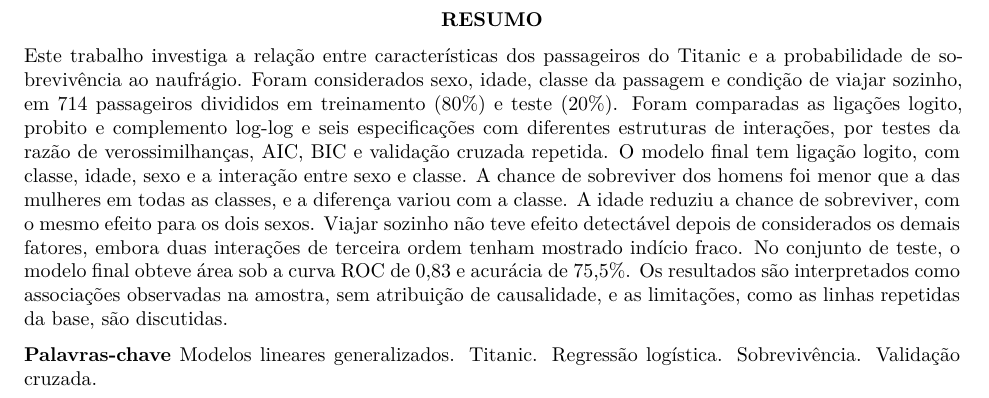
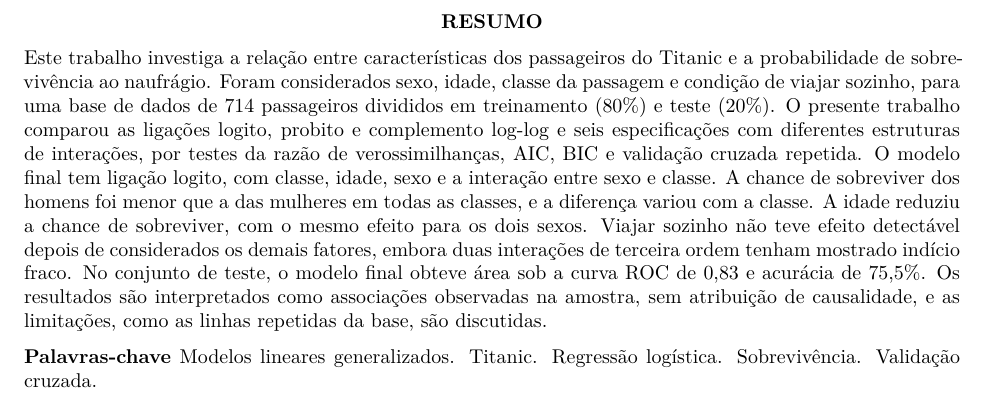
Before and after one commit to andreigs-hub/tp_mlg_navios, a Quarto document (trabalho-titanic (1).qmd): part of page 3 of 17, cut so that both start at the same text. Rendered offline with R 4.5, knitr and Pandoc in place of Quarto, then LaTeX, with nearby package versions; some code elsewhere in the file could not run offline.

Commit message:
Revise o resumo do trabalho sobre o Titanic
O texto foi revisado para melhorar a clareza e a fluidez, mantendo as informações essenciais sobre a análise da sobrevivência dos passageiros do Titanic.

```diff
--- a/trabalho-titanic (1).qmd
+++ b/trabalho-titanic (1).qmd
@@ -150,7 +150,7 @@
 {\bfseries RESUMO}
 \end{center}
 
-Este trabalho investiga a relação entre características dos passageiros do Titanic e a probabilidade de sobrevivência ao naufrágio. Foram considerados sexo, idade, classe da passagem e condição de viajar sozinho, em 714 passageiros divididos em treinamento (80\%) e teste (20\%). Foram comparadas as ligações logito, probito e complemento log-log e seis especificações com diferentes estruturas de interações, por testes da razão de verossimilhanças, AIC, BIC e validação cruzada repetida. O modelo final tem ligação logito, com classe, idade, sexo e a interação entre sexo e classe. A chance de sobreviver dos homens foi menor que a das mulheres em todas as classes, e a diferença variou com a classe. A idade reduziu a chance de sobreviver, com o mesmo efeito para os dois sexos. Viajar sozinho não teve efeito detectável depois de considerados os demais fatores, embora duas interações de terceira ordem tenham mostrado indício fraco. No conjunto de teste, o modelo final obteve área sob a curva ROC de 0,83 e acurácia de 75,5\%. Os resultados são interpretados como associações observadas na amostra, sem atribuição de causalidade, e as limitações, como as linhas repetidas da base, são discutidas.
+Este trabalho investiga a relação entre características dos passageiros do Titanic e a probabilidade de sobrevivência ao naufrágio. Foram considerados sexo, idade, classe da passagem e condição de viajar sozinho, para uma base de dados de 714 passageiros divididos em treinamento (80\%) e teste (20\%). O presente trabalho comparou as ligações logito, probito e complemento log-log e seis especificações com diferentes estruturas de interações, por testes da razão de verossimilhanças, AIC, BIC e validação cruzada repetida. O modelo final tem ligação logito, com classe, idade, sexo e a interação entre sexo e classe. A chance de sobreviver dos homens foi menor que a das mulheres em todas as classes, e a diferença variou com a classe. A idade reduziu a chance de sobreviver, com o mesmo efeito para os dois sexos. Viajar sozinho não teve efeito detectável depois de considerados os demais fatores, embora duas interações de terceira ordem tenham mostrado indício fraco. No conjunto de teste, o modelo final obteve área sob a curva ROC de 0,83 e acurácia de 75,5\%. Os resultados são interpretados como associações observadas na amostra, sem atribuição de causalidade, e as limitações, como as linhas repetidas da base, são discutidas.
 
 \noindent\textbf{Palavras-chave} Modelos lineares generalizados. Titanic. Regressão logística. Sobrevivência. Validação cruzada.
 
```
